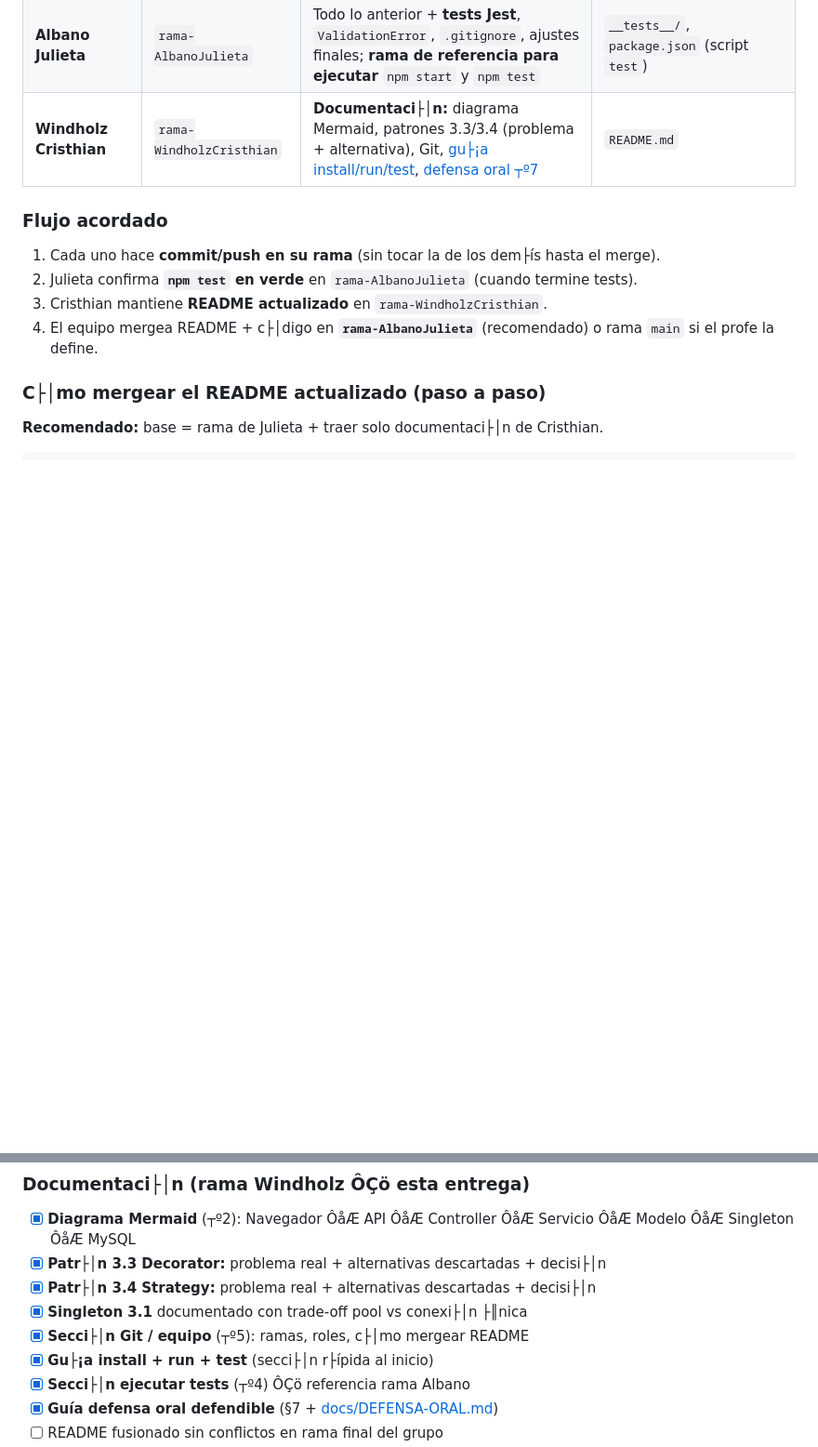
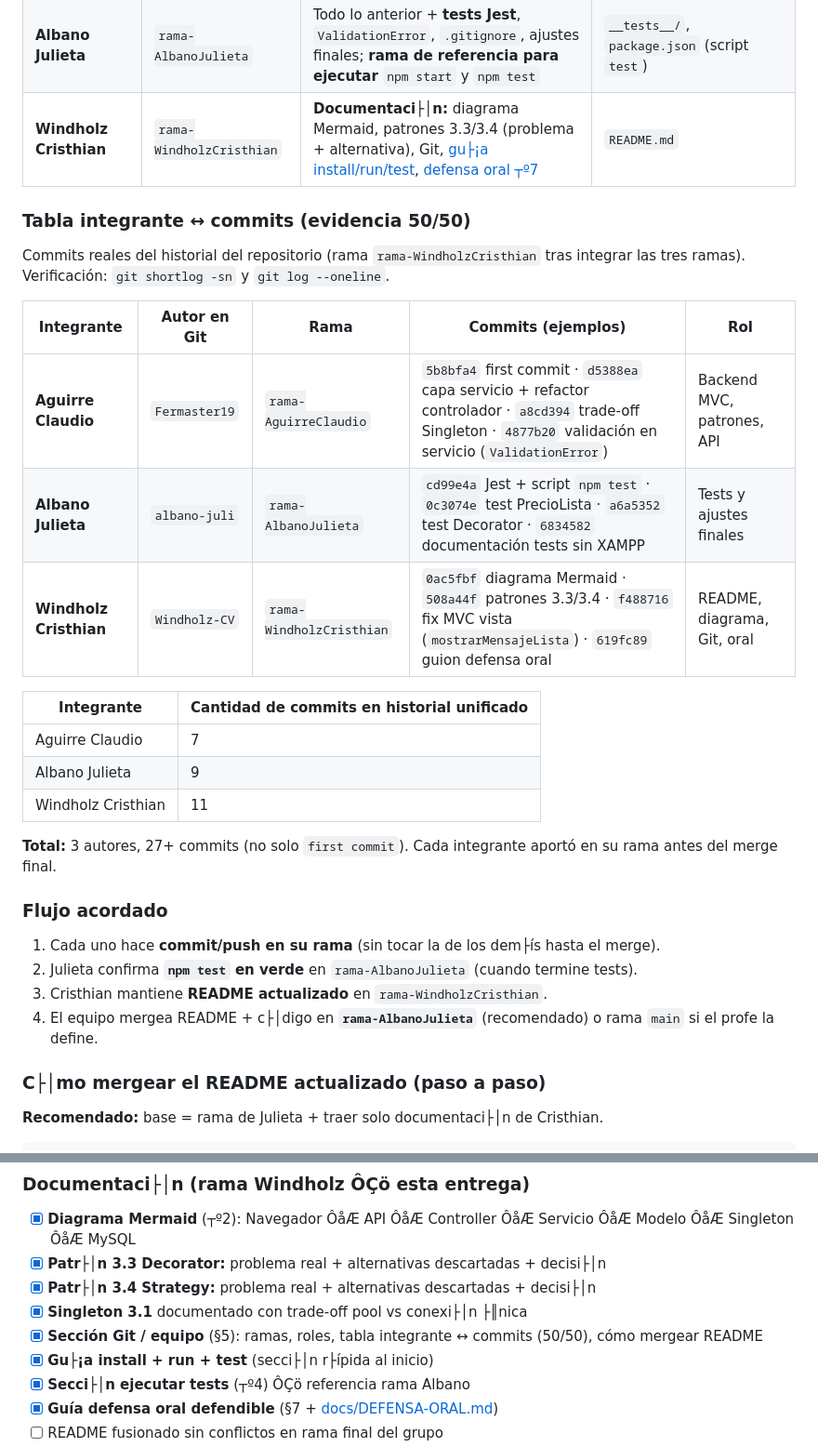
Before and after one commit to Fermaster19/Parcial1-Aguirre-Albano-Windholz-Ingenieria-, a Markdown page: README.md, 2 parts joined by grey strips. Shown at 93% size. Rendered like a GitHub page; blank space fills up the shorter version.

Commit message:
docs: tabla integrante ↔ commits (evidencia 50/50)

```diff
--- a/README.md
+++ b/README.md
@@ -390,6 +390,24 @@ origin
 | **Albano Julieta** | `rama-AlbanoJulieta` | Todo lo anterior + **tests Jest**, `ValidationError`, `.gitignore`, ajustes finales; **rama de referencia para ejecutar** `npm start` y `npm test` | `__tests__/`, `package.json` (script `test`) |
 | **Windholz Cristhian** | `rama-WindholzCristhian` | **Documentaci├│n:** diagrama Mermaid, patrones 3.3/3.4 (problema + alternativa), Git, [gu├¡a install/run/test](#gu├¡a-r├ípida-install--run--test), [defensa oral ┬º7](#7-defensa-oral-gu├¡a-defendible) | `README.md` |
 
+### Tabla integrante ↔ commits (evidencia 50/50)
+
+Commits reales del historial del repositorio (rama `rama-WindholzCristhian` tras integrar las tres ramas). Verificación: `git shortlog -sn` y `git log --oneline`.
+
+| Integrante | Autor en Git | Rama | Commits (ejemplos) | Rol |
+|------------|--------------|------|-------------------|-----|
+| **Aguirre Claudio** | `Fermaster19` | `rama-AguirreClaudio` | `5b8bfa4` first commit · `d5388ea` capa servicio + refactor controlador · `a8cd394` trade-off Singleton · `4877b20` validación en servicio (`ValidationError`) | Backend MVC, patrones, API |
+| **Albano Julieta** | `albano-juli` | `rama-AlbanoJulieta` | `cd99e4a` Jest + script `npm test` · `0c3074e` test PrecioLista · `a6a5352` test Decorator · `6834582` documentación tests sin XAMPP | Tests y ajustes finales |
+| **Windholz Cristhian** | `Windholz-CV` | `rama-WindholzCristhian` | `0ac5fbf` diagrama Mermaid · `508a44f` patrones 3.3/3.4 · `f488716` fix MVC vista (`mostrarMensajeLista`) · `619fc89` guion defensa oral | README, diagrama, Git, oral |
+
+| Integrante | Cantidad de commits en historial unificado |
+|------------|---------------------------------------------|
+| Aguirre Claudio | 7 |
+| Albano Julieta | 9 |
+| Windholz Cristhian | 11 |
+
+**Total:** 3 autores, 27+ commits (no solo `first commit`). Cada integrante aportó en su rama antes del merge final.
+
 ### Flujo acordado
 
 1. Cada uno hace **commit/push en su rama** (sin tocar la de los dem├ís hasta el merge).
@@ -448,7 +466,7 @@ Marcar cuando est├® verificado en la **rama unificada** (base `rama-AlbanoJul
 - [x] **Patr├│n 3.3 Decorator:** problema real + alternativas descartadas + decisi├│n
 - [x] **Patr├│n 3.4 Strategy:** problema real + alternativas descartadas + decisi├│n
 - [x] **Singleton 3.1** documentado con trade-off pool vs conexi├│n ├║nica
-- [x] **Secci├│n Git / equipo** (┬º5): ramas, roles, c├│mo mergear README
+- [x] **Sección Git / equipo** (§5): ramas, roles, tabla integrante ↔ commits (50/50), cómo mergear README
 - [x] **Gu├¡a install + run + test** (secci├│n r├ípida al inicio)
 - [x] **Secci├│n ejecutar tests** (┬º4) ÔÇö referencia rama Albano
 - [x] **Guía defensa oral defendible** (§7 + [docs/DEFENSA-ORAL.md](docs/DEFENSA-ORAL.md))
```
